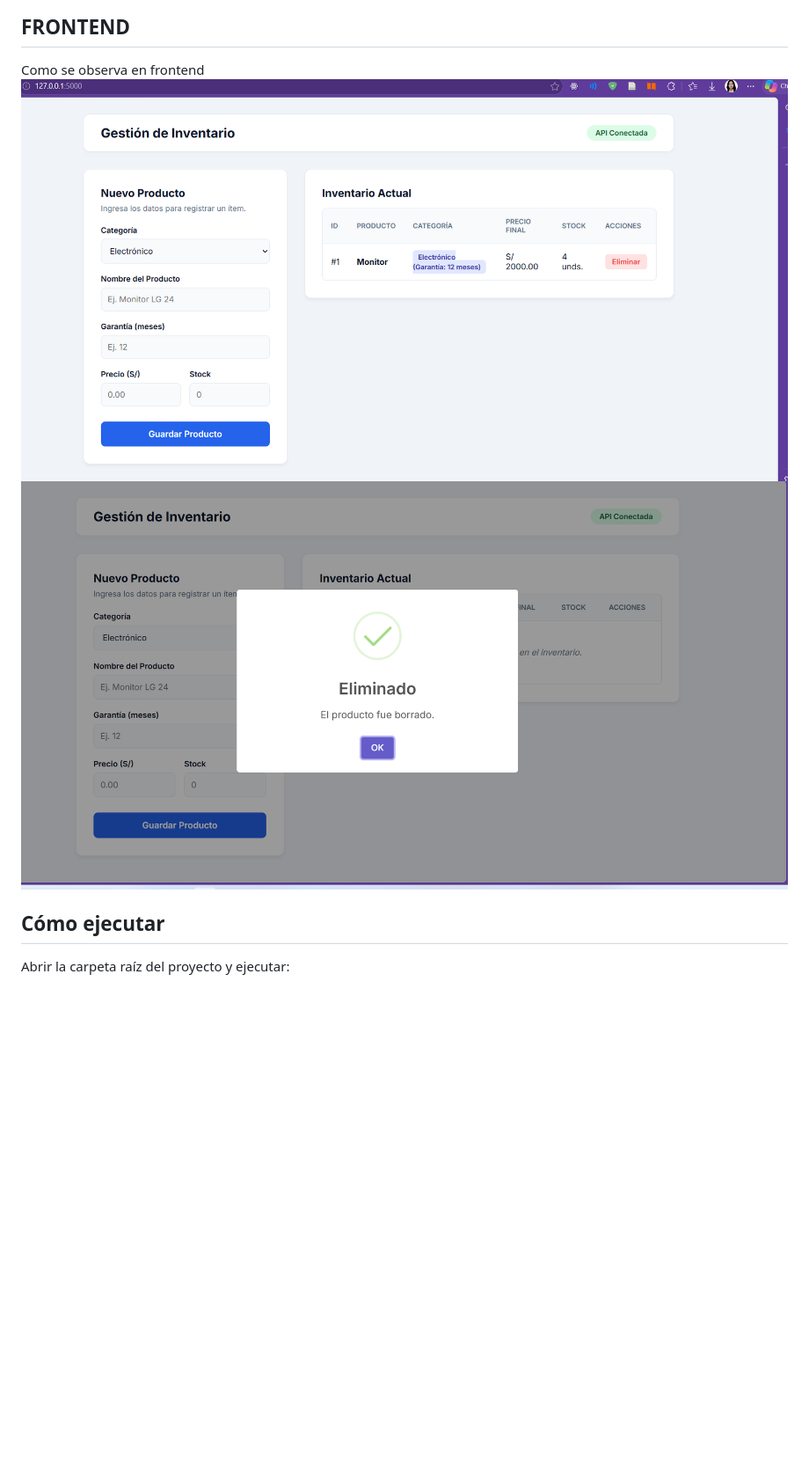
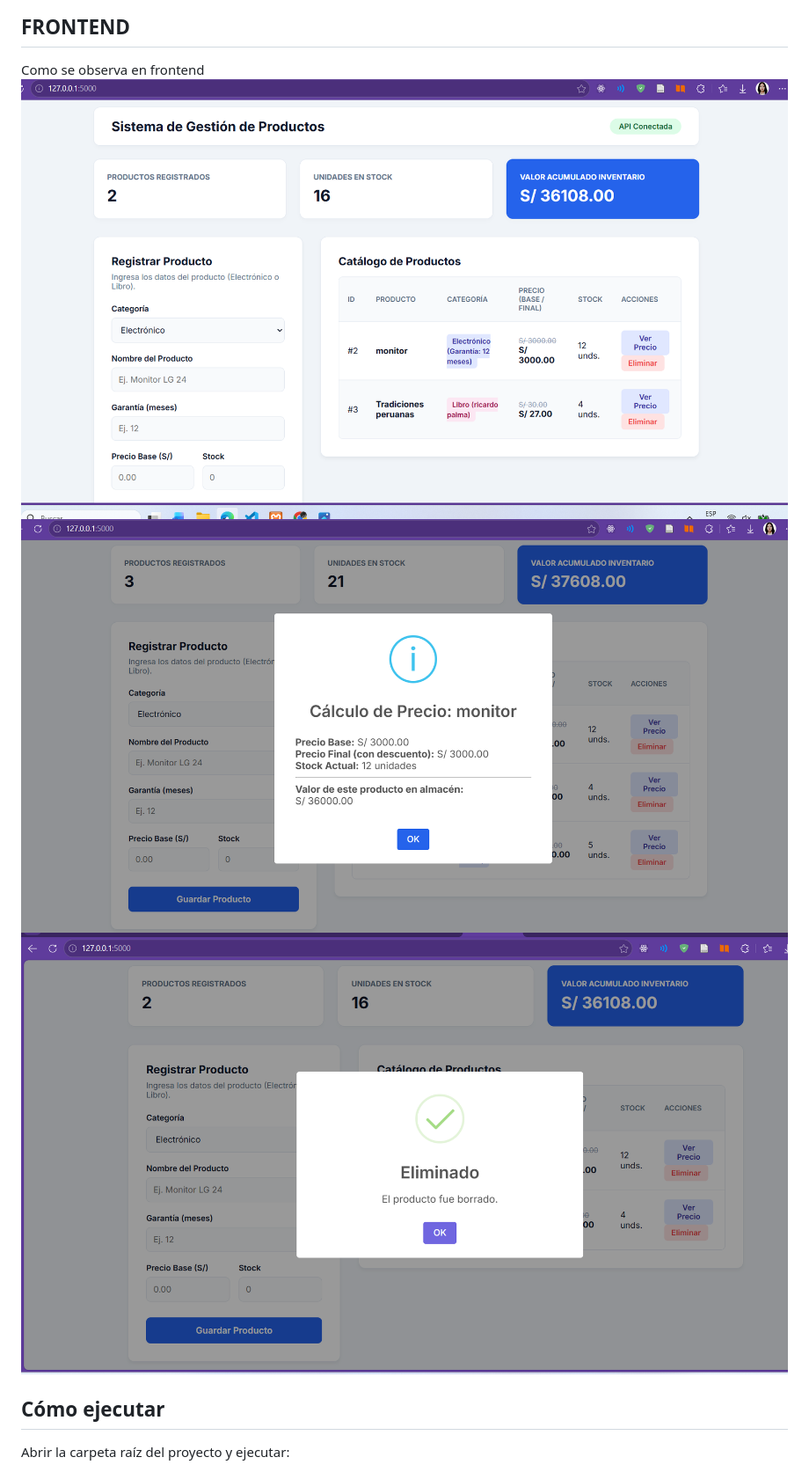
Before and after one commit to Ittany/Python-Proyecto, a Markdown page: README.md, the part around the change. Shown at 88% size. Drawn GitHub-style; pictures changed too: images/Captura04.png (deleted), images/Captura05.png (deleted), images/Captura06.png (added); blank space fills up the shorter version.

Commit message:
Añadido dashboard de precio acumulado, boton de ver precio y mejoras en UI

```diff
--- a/README.md
+++ b/README.md
@@ -7,8 +7,9 @@
 ## FRONTEND
 
 Como se observa en frontend
-![Captura 04 - General](images/Captura04.png)
-![Captura 05 - Eliminación](images/Captura05.png)
+![Captura 04 - General](images/Captura06.png)
+![Captura 05 - Precio](images/Captura07.png)
+![Captura 05 - Eliminación](images/Captura08.png)
 
 ## Cómo ejecutar
 
```
Also changed, not shown: 3 other files.
